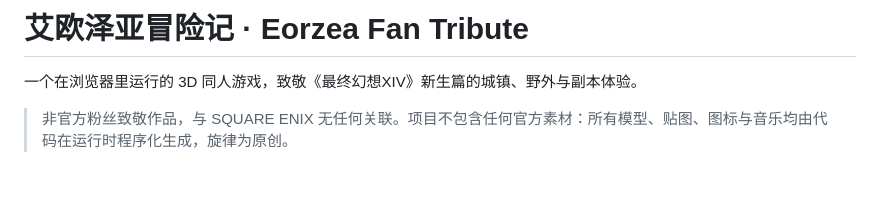
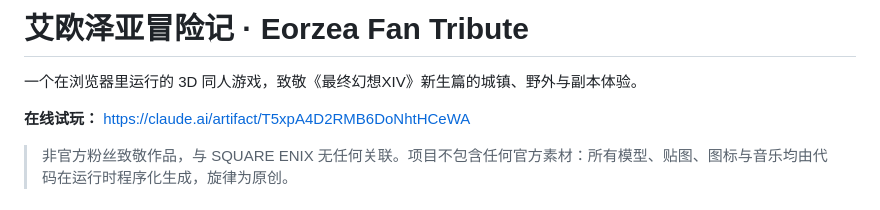
Before and after one commit to Masuzus/eorzea-fan-tribute, a Markdown page: README.md, the part around the change. Drawn GitHub-style; blank space fills up the shorter version.

Commit message:
Add charset meta and online demo link
Co-Authored-By: Claude Opus 5.5 <noreply@anthropic.com>

```diff
--- a/README.md
+++ b/README.md
@@ -1,6 +1,8 @@
 # 艾欧泽亚冒险记 · Eorzea Fan Tribute
 
 一个在浏览器里运行的 3D 同人游戏，致敬《最终幻想XIV》新生篇的城镇、野外与副本体验。
+
+**在线试玩：** https://claude.ai/artifact/T5xpA4D2RMB6DoNhtHCeWA
 
 > 非官方粉丝致敬作品，与 SQUARE ENIX 无任何关联。项目不包含任何官方素材：所有模型、贴图、图标与音乐均由代码在运行时程序化生成，旋律为原创。
 
```
